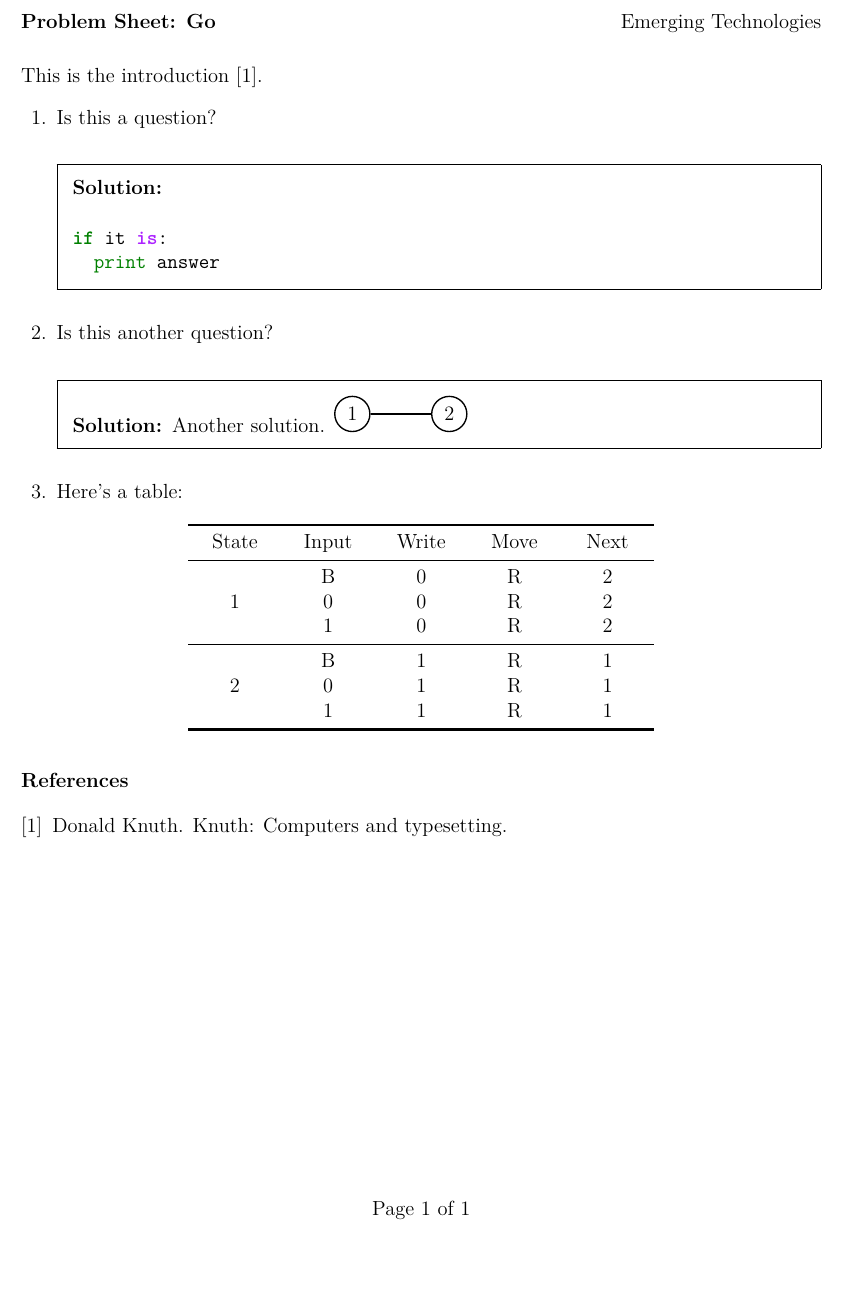
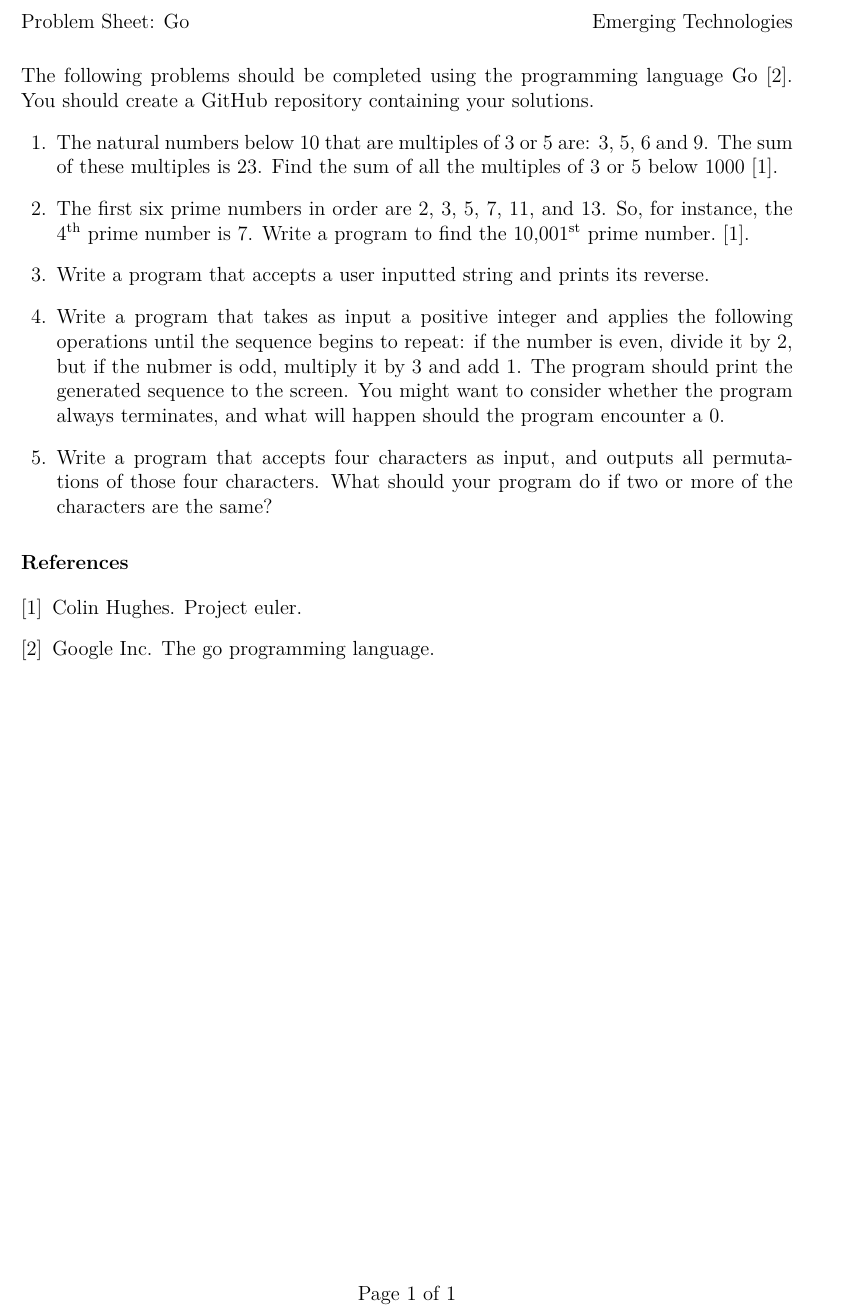
Before and after one commit to emerging-technologies/problem-sheet-go, a LaTeX problem sheet (problems.tex, which reads bibliography.bib, content.tex): part of the page, cut so that both start at the same text, the shorter picture padded with empty space. Compiled offline with pdfLaTeX.

Commit message:
Finished.

```diff
--- a/bibliography.bib
+++ b/bibliography.bib
@@ -10,0 +2,2 @@
+  author = "Google Inc.",
+  title = "The Go Programming Language",
@@ -18,0 +8,2 @@
+  author = "Colin Hughes",
+  title = "Project Euler",
--- a/content.tex
+++ b/content.tex
@@ -1,59 +1,50 @@
 %!TEX root = problems.tex
 
-\printanswers
+%\printanswers
 
 \noindent
-This is the introduction~\cite{knuthwebsite}.
+The following problems should be completed using the programming language Go~\cite{gowebsite}.
+You should create a GitHub repository containing your solutions.
+
 
 \begin{questions}
 
+
 \question
-Is this a question?
+The natural numbers below 10 that are multiples of 3 or 5 are: 3, 5, 6 and 9.
+The sum of these multiples is 23.
+Find the sum of all the multiples of 3 or 5 below 1000~\cite{projecteuler}.
 \begin{solution}
-\begin{minted}{python}
-if it is:
-  print answer
-\end{minted}
 \end{solution}
 
 
 \question
-Is this another question?
+The first six prime numbers in order are 2, 3, 5, 7, 11, and 13.
+So, for instance, the 4\textsuperscript{th} prime number is 7.
+Write a program to find the 10,001\textsuperscript{st} prime number.~\cite{projecteuler}.
 \begin{solution}
-Another solution.
-\begin{tikzpicture}
-\begin{scope}[every node/.style={circle,thick,draw}]
-\node (1) at (0,0) {1};
-\node (2) at (2,0) {2};
-\end{scope}
-\begin{scope}[every edge/.style={draw=black,thick}]
-\path (1) edge (2);
-\end{scope}
-\end{tikzpicture}
 \end{solution}
 
 
 \question
-Here's a table:
-\begin{table}[H]
-  \centering
-  \begin{tabular}{x{1.5cm}x{1.5cm}x{1.5cm}x{1.5cm}x{1.5cm}}
-    \toprule
-    State	& Input	& Write & Move & Next \\
-    \midrule
-    \multirow{3}{*}{1}
-      & B &	0 &	R & 2 \\
-      & 0	& 0 & R &	2 \\
-      & 1	& 0 &	R &	2 \\
-    \midrule
-    \multirow{3}{*}{2}
-      & B & 1 & R & 1 \\
-      & 0	& 1 &	R &	1 \\
-      & 1 & 1 &	R &	1 \\
-    \bottomrule
-    \hline
-  \end{tabular}
-\end{table}
+Write a program that accepts a user inputted string and prints its reverse.
+\begin{solution}
+\end{solution}
+
+
+\question
+Write a program that takes as input a positive integer and applies the following operations until the sequence begins to repeat: if the number is even, divide it by 2, but if the nubmer is odd, multiply it by 3 and add 1.
+The program should print the generated sequence to the screen.
+You might want to consider whether the program always terminates, and what will happen should the program encounter a 0.
+\begin{solution}
+\end{solution}
+
+
+\question
+Write a program that accepts four characters as input, and outputs all permutations of those four characters.
+What should your program do if two or more of the characters are the same?
+\begin{solution}
+\end{solution}
 
 
 \end{questions}
--- a/problems.tex
+++ b/problems.tex
@@ -1,4 +1,9 @@
-\documentclass[addpoints,12pt]{exam}
+\documentclass[12pt, a4paper]{exam}
+
+\makeatletter
+\expandafter\providecommand\expandafter*\csname ver@framed.sty\endcsname
+{2003/07/21 v0.8a Simulated by exam}
+\makeatother
 
 \usepackage{xcolor}
 \usepackage{minted}
@@ -14,18 +19,13 @@
 \usepackage{upquote}
 \usepackage{amsmath}
 \usepackage[hidelinks]{hyperref}
-\usetikzlibrary{mindmap,shadows, shapes, arrows, positioning}
 
-\tikzstyle{rect} = [rectangle, fill=ProcessBlue, text width=4.5em, text centered, minimum height=4em, rounded corners]
-\tikzstyle{line} = [draw, ->, very thick]
-\tikzstyle{oval} = [ellipse, fill=SeaGreen, text width=5em, text centered]
 
-\newcolumntype{x}[1]{>{\centering\arraybackslash\hspace{0pt}}p{#1}}
 
 \renewcommand{\refname}{\selectfont\normalsize References}
 \pagestyle{headandfoot}
 
-\header{\textbf{Problem Sheet: Go}}{}{Emerging Technologies}
+\header{Problem Sheet: Go}{}{Emerging Technologies}
 \footer{}{Page \thepage\ of \numpages}{}
 \marksnotpoints
 \pointsinrightmargin
```
Also changed, not shown: Makefile, problems.pdf (added), bibliography.bib (26 more changed lines).
